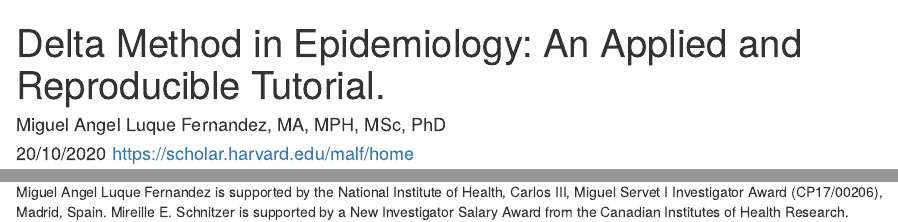
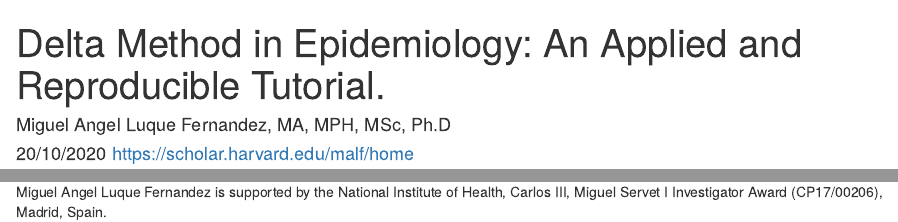
Before and after one commit to migariane/migariane.github.io, an R Markdown document (DeltaMethodEpiTutorial.Rmd): the page in a window 1100 px wide, from its top, and a second part further down, joined at a grey line. Rendered offline with R 4.5, knitr and Pandoc, with nearby package versions; some code elsewhere in the file could not run offline; a font, style sheet, LaTeX package, included part or bibliography that could not be used is replaced or left out; badge pictures from the web are left out.

Commit message:
update.april.22

```diff
--- a/DeltaMethodEpiTutorial.Rmd
+++ b/DeltaMethodEpiTutorial.Rmd
@@ -1,12 +1,8 @@
 ---
 title: "Delta Method in Epidemiology: An Applied and Reproducible Tutorial."
-author: "Miguel Angel Luque Fernandez, MA, MPH, MSc, PhD"
+author: "Miguel Angel Luque Fernandez, MA, MPH, MSc, Ph.D"
 date: "20/10/2020 \n https://scholar.harvard.edu/malf/home"
 output:
-  html_document:
-    toc: yes
-  word_document:
-    toc: yes
   html_notebook:
     code_folding: show
     highlight: default
@@ -17,6 +13,10 @@ output:
       collapsed: no
       smooth_scroll: yes
       toc_depth: 3
+  word_document:
+    toc: yes
+  html_document:
+    toc: yes
   pdf_document:
      toc: true
      number_sections: true
@@ -629,7 +629,7 @@ Recently, the study of the behavior of the delta-method for data-adaptive double
 To conclude, there is an active research development of methods and tools for highly dimensional data analysis such as machine learning and causal inference. The new venue of methods requires a constant update on valid statistical inference for applied epidemiologists and statisticians. We provided a mostly applied overview of the delta-method, the functional delta-method, IC and the bootstrap that may help to fill this gap.
 
 # Funding
-Miguel Angel Luque Fernandez is supported by the National Institute of Health, Carlos III, Miguel Servet I Investigator Award (CP17/00206), Madrid, Spain. Mireille E. Schnitzer is supported by a New Investigator Salary Award from the Canadian Institutes of Health Research.
+Miguel Angel Luque Fernandez is supported by the National Institute of Health, Carlos III, Miguel Servet I Investigator Award (CP17/00206), Madrid, Spain.
 
 # Authors contributions
 The article arise from the motivation to disseminate the principles of modern epidemiology among clinicians and applied researchers. MALF developed the concept, designed the study, analysed the data, and wrote the tutorial All authors interpreted and reviewed the code and the data, drafted and revised the tutorial.
```
Also changed, not shown: DeltaMethodEpiTutorial.Rmd (2 more changed lines).
